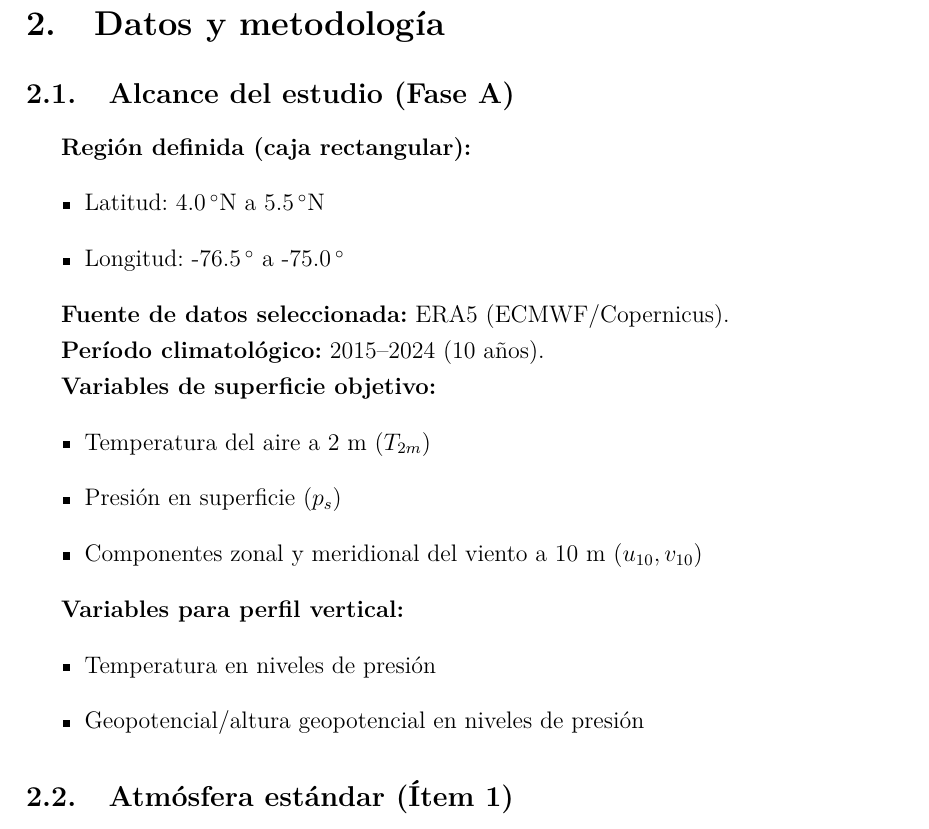
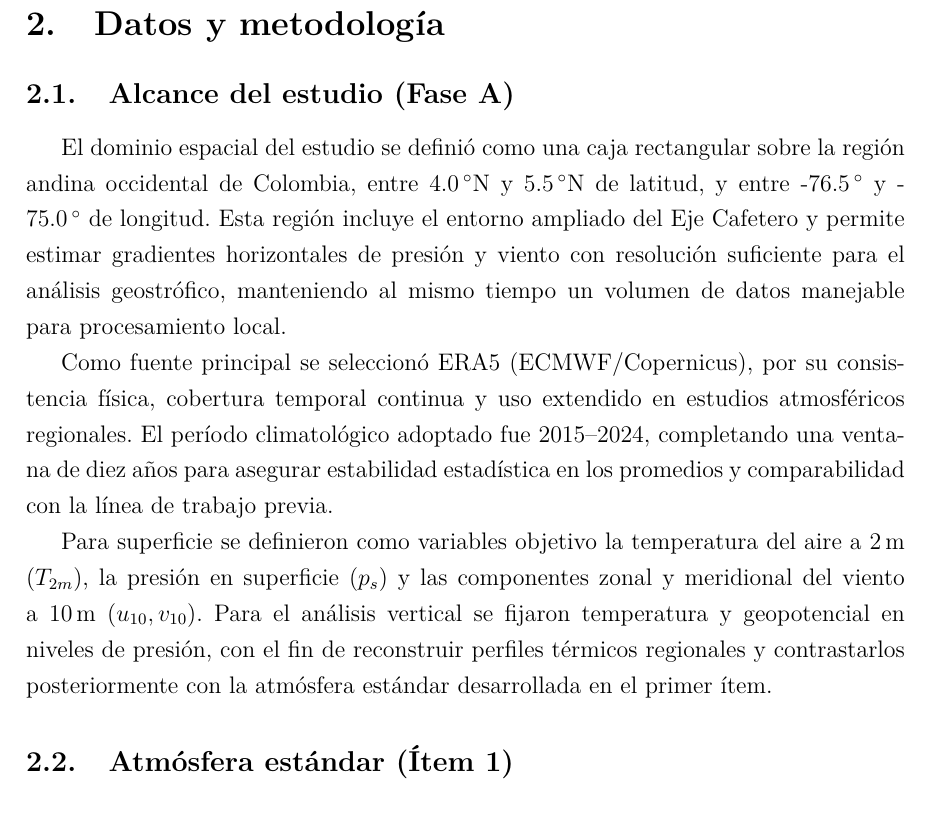
Before and after one commit to jhongarciab/proyectos-clima, a LaTeX document (proyecto 2/docs/tex/entregable.tex): part of page 3 of 7, cut so that both start at the same text. Compiled offline with pdfLaTeX.

Commit message:
style(mp2): ajustar redaccion del tex al estilo narrativo de mp1

```diff
--- a/proyecto 2/docs/tex/entregable.tex
+++ b/proyecto 2/docs/tex/entregable.tex
@@ -75,28 +75,11 @@ validación de la aproximación geostrófica, y (v) comparación del perfil vert
 
 \subsection{Alcance del estudio (Fase A)}
 
-\textbf{Región definida (caja rectangular):}
-\begin{itemize}
-    \item Latitud: 4.0\,$^{\circ}$N a 5.5\,$^{\circ}$N
-    \item Longitud: -76.5\,$^{\circ}$ a -75.0\,$^{\circ}$
-\end{itemize}
+El dominio espacial del estudio se definió como una caja rectangular sobre la región andina occidental de Colombia, entre 4.0\,$^{\circ}$N y 5.5\,$^{\circ}$N de latitud, y entre -76.5\,$^{\circ}$ y -75.0\,$^{\circ}$ de longitud. Esta región incluye el entorno ampliado del Eje Cafetero y permite estimar gradientes horizontales de presión y viento con resolución suficiente para el análisis geostrófico, manteniendo al mismo tiempo un volumen de datos manejable para procesamiento local.
 
-\textbf{Fuente de datos seleccionada:} ERA5 (ECMWF/Copernicus).
+Como fuente principal se seleccionó ERA5 (ECMWF/Copernicus), por su consistencia física, cobertura temporal continua y uso extendido en estudios atmosféricos regionales. El período climatológico adoptado fue 2015--2024, completando una ventana de diez años para asegurar estabilidad estadística en los promedios y comparabilidad con la línea de trabajo previa.
 
-\textbf{Período climatológico:} 2015--2024 (10 años).
-
-\textbf{Variables de superficie objetivo:}
-\begin{itemize}
-    \item Temperatura del aire a 2 m ($T_{2m}$)
-    \item Presión en superficie ($p_s$)
-    \item Componentes zonal y meridional del viento a 10 m ($u_{10}, v_{10}$)
-\end{itemize}
-
-\textbf{Variables para perfil vertical:}
-\begin{itemize}
-    \item Temperatura en niveles de presión
-    \item Geopotencial/altura geopotencial en niveles de presión
-\end{itemize}
+Para superficie se definieron como variables objetivo la temperatura del aire a 2\,m ($T_{2m}$), la presión en superficie ($p_s$) y las componentes zonal y meridional del viento a 10\,m ($u_{10}, v_{10}$). Para el análisis vertical se fijaron temperatura y geopotencial en niveles de presión, con el fin de reconstruir perfiles térmicos regionales y contrastarlos posteriormente con la atmósfera estándar desarrollada en el primer ítem.
 
 \subsection{Atmósfera estándar (Ítem 1)}
 
```
Also changed, not shown: proyecto 2/docs/tex/entregable.pdf (added), 4 other files.
